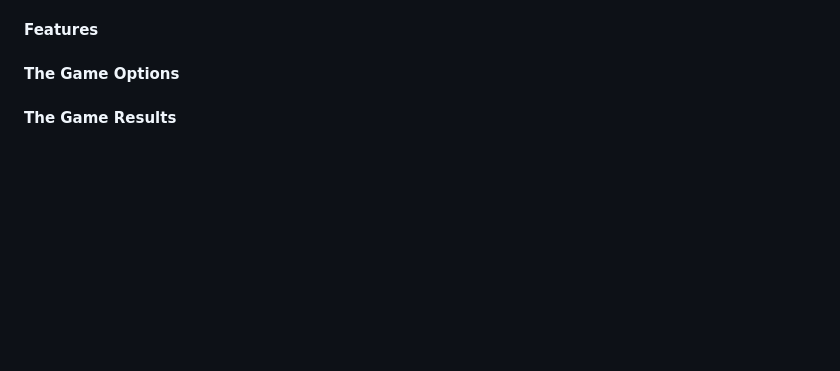
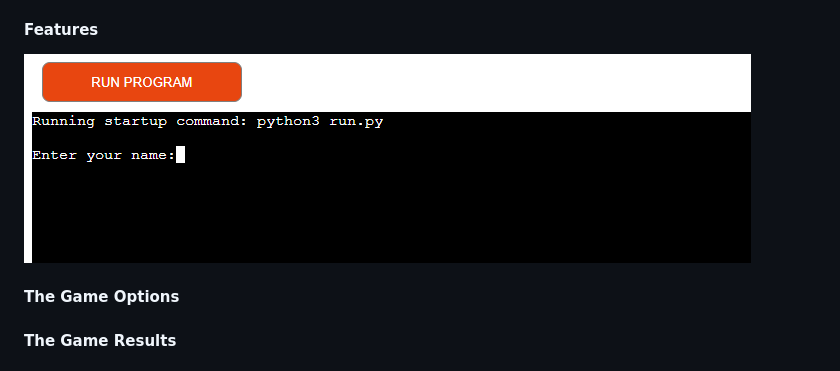
Before and after one commit to Code-Institute-Submissions/FabrizioAdi-Football-Quiz, a Markdown page: README.md, the part around the change. GitHub-like rendering; pictures changed too: images/image1.png (added); blank space fills up the shorter version.

Commit message:
Add image to readme file

```diff
--- a/README.md
+++ b/README.md
@@ -26,6 +26,8 @@ The player will also get the percentage of answers given and the number of point
 
 #### Features
 
+![](images/image1.png)
+
 #### The Game Options
 
 #### The Game Results
```
